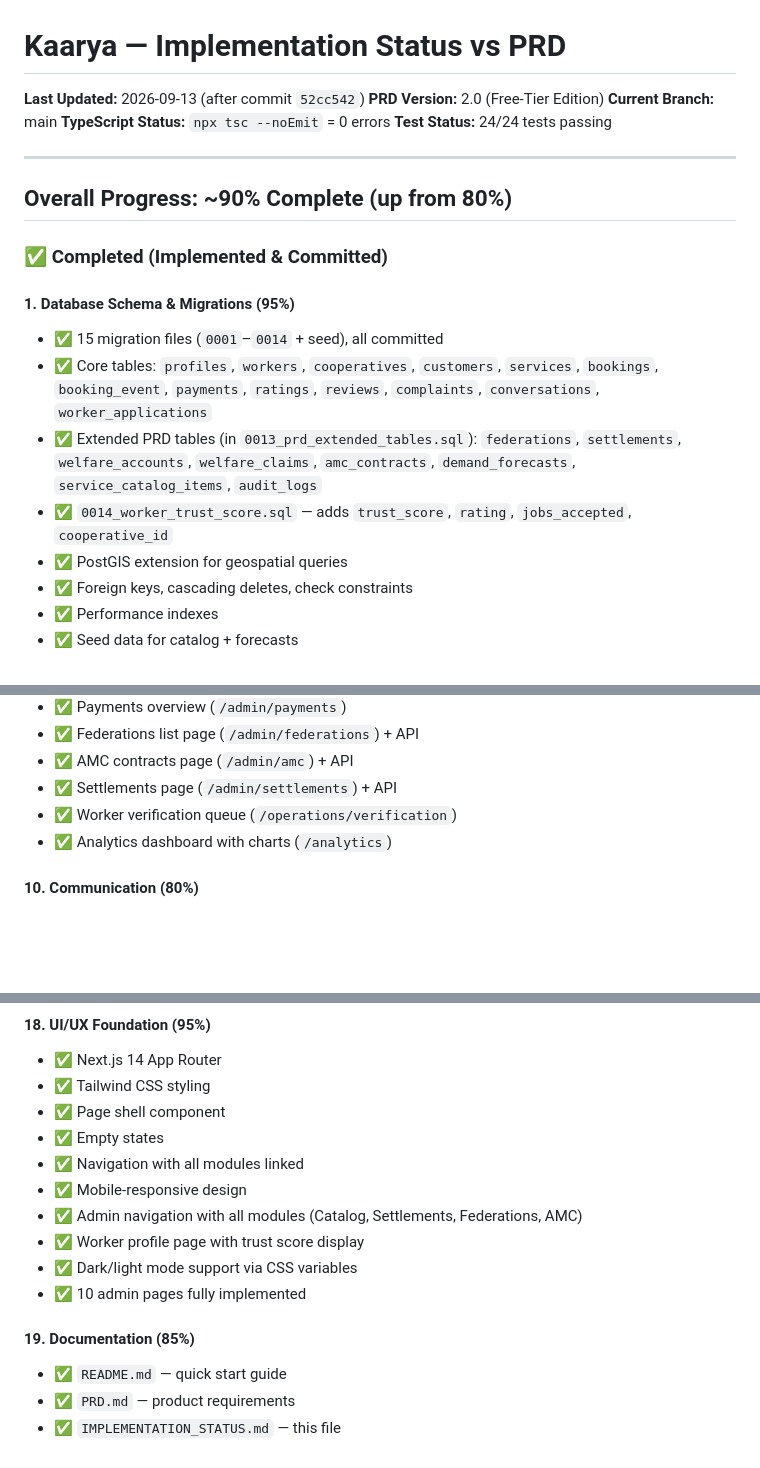
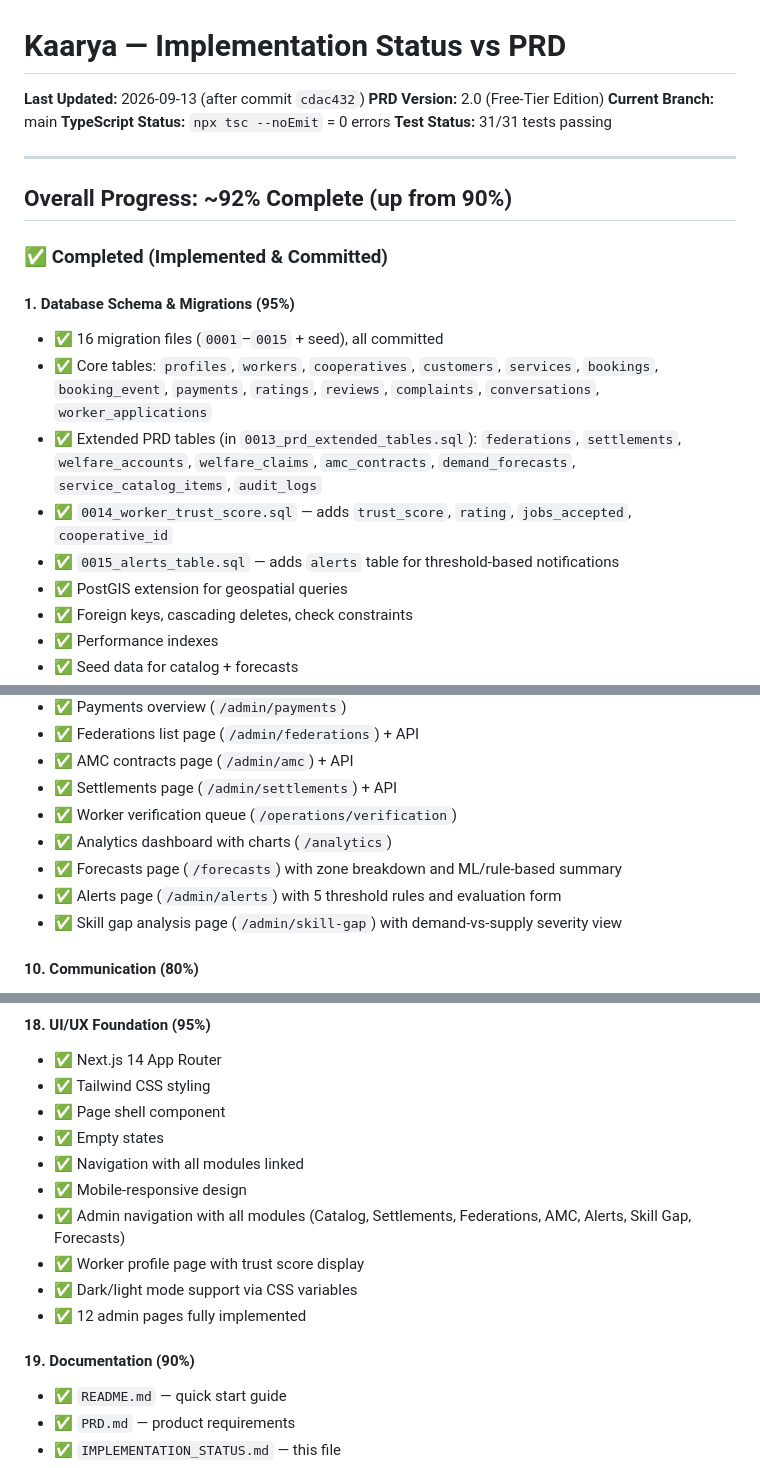
Before and after one commit to sukrit-89/Coops, a Markdown page: IMPLEMENTATION_STATUS.md, 3 parts joined by grey strips. Rendered like a GitHub page; blank space fills up the shorter version.

```diff
--- a/IMPLEMENTATION_STATUS.md
+++ b/IMPLEMENTATION_STATUS.md
@@ -1,22 +1,23 @@
 # Kaarya — Implementation Status vs PRD
 
-**Last Updated:** 2026-09-13 (after commit `52cc542`)
+**Last Updated:** 2026-09-13 (after commit `cdac432`)
 **PRD Version:** 2.0 (Free-Tier Edition)
 **Current Branch:** main
 **TypeScript Status:** `npx tsc --noEmit` = 0 errors
-**Test Status:** 24/24 tests passing
+**Test Status:** 31/31 tests passing
 
 ---
 
-## Overall Progress: ~90% Complete (up from 80%)
+## Overall Progress: ~92% Complete (up from 90%)
 
 ### ✅ Completed (Implemented & Committed)
 
 #### 1. Database Schema & Migrations (95%)
-- ✅ 15 migration files (`0001`–`0014` + seed), all committed
+- ✅ 16 migration files (`0001`–`0015` + seed), all committed
 - ✅ Core tables: `profiles`, `workers`, `cooperatives`, `customers`, `services`, `bookings`, `booking_event`, `payments`, `ratings`, `reviews`, `complaints`, `conversations`, `worker_applications`
 - ✅ Extended PRD tables (in `0013_prd_extended_tables.sql`): `federations`, `settlements`, `welfare_accounts`, `welfare_claims`, `amc_contracts`, `demand_forecasts`, `service_catalog_items`, `audit_logs`
 - ✅ `0014_worker_trust_score.sql` — adds `trust_score`, `rating`, `jobs_accepted`, `cooperative_id`
+- ✅ `0015_alerts_table.sql` — adds `alerts` table for threshold-based notifications
 - ✅ PostGIS extension for geospatial queries
 - ✅ Foreign keys, cascading deletes, check constraints
 - ✅ Performance indexes
@@ -96,6 +99,9 @@
 - ✅ Settlements page (`/admin/settlements`) + API
 - ✅ Worker verification queue (`/operations/verification`)
 - ✅ Analytics dashboard with charts (`/analytics`)
+- ✅ Forecasts page (`/forecasts`) with zone breakdown and ML/rule-based summary
+- ✅ Alerts page (`/admin/alerts`) with 5 threshold rules and evaluation form
+- ✅ Skill gap analysis page (`/admin/skill-gap`) with demand-vs-supply severity view
 
 #### 10. Communication (80%)
 - ✅ Conversations panel component
@@ -176,12 +194,12 @@
 - ✅ Empty states
 - ✅ Navigation with all modules linked
 - ✅ Mobile-responsive design
-- ✅ Admin navigation with all modules (Catalog, Settlements, Federations, AMC)
+- ✅ Admin navigation with all modules (Catalog, Settlements, Federations, AMC, Alerts, Skill Gap, Forecasts)
 - ✅ Worker profile page with trust score display
 - ✅ Dark/light mode support via CSS variables
-- ✅ 10 admin pages fully implemented
+- ✅ 12 admin pages fully implemented
 
-#### 19. Documentation (85%)
+#### 19. Documentation (90%)
 - ✅ `README.md` — quick start guide
 - ✅ `PRD.md` — product requirements
 - ✅ `IMPLEMENTATION_STATUS.md` — this file
```
Also changed, not shown: other parts of IMPLEMENTATION_STATUS.md (+25 -13 lines).
